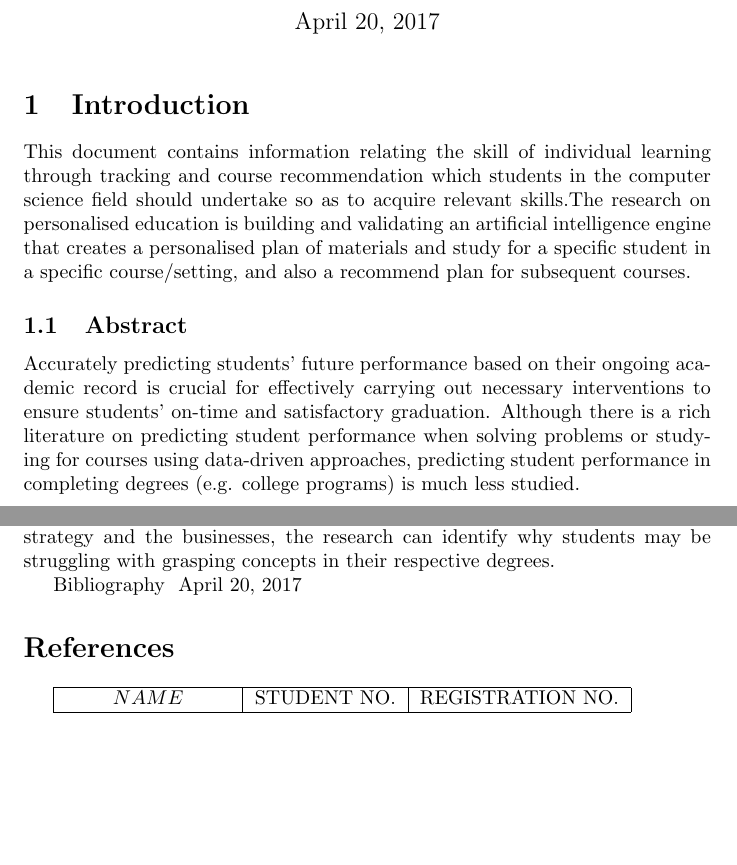
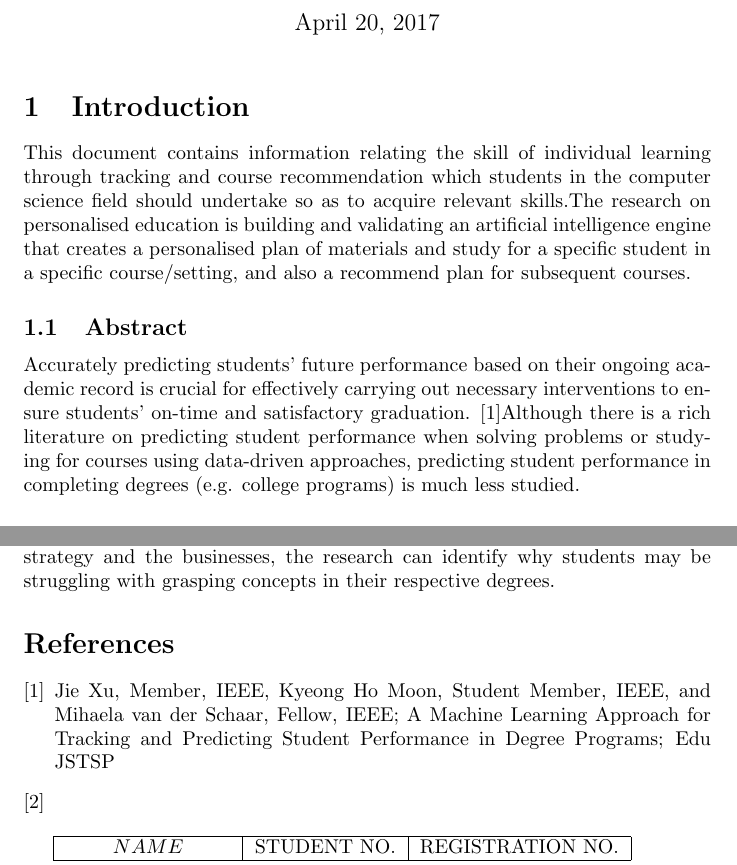
Before and after one commit to Micheal11/Concept-Paper, a LaTeX document (Concept Paper.tex): two parts of pages 1 and 3 of 3, joined at a grey line, cut so that both start at the same text, the shorter picture padded with empty space. Compiled offline with pdfLaTeX.

Commit message:
Update Concept Paper.tex

```diff
--- a/Concept Paper.tex
+++ b/Concept Paper.tex
@@ -3,14 +3,14 @@
 \begin{document}
 
 \title{A MACHINE LEARNING APPROACH TO PERSONALIZING EDUCATION: IMPROVING INDIVIDUAL LEARNING THROUGH TRACKING AND COURSE RECOMMENDATION}
-\author{}
+
 \maketitle
 
 \section{Introduction}
 This document contains information relating the skill of individual learning through tracking and course recommendation which students in the computer science field should undertake so as to acquire relevant skills.The research on personalised education is building and validating an artificial intelligence engine that creates a personalised plan of materials and study for a specific student in a specific course/setting, and also a recommend plan for subsequent courses.
 \subsection{Abstract}
 Accurately predicting students’ future performance based on their ongoing academic record is crucial for effectively carrying out necessary interventions to ensure students’
-on-time and satisfactory graduation. Although there is a rich literature on predicting student performance when solving problems or studying for courses using data-driven approaches,
+on-time and satisfactory graduation. \cite{key:1}Although there is a rich literature on predicting student performance when solving problems or studying for courses using data-driven approaches,
 predicting student performance in completing degrees (e.g. college programs) is much less studied.
 
 \subsection{Background}
@@ -37,13 +37,15 @@ Students should offer for Programs that best suite what they want to do especial
 Future researchers may perform a similar case study with multiple students and learning centres in order to compare results among. Future researchers may also study a small business which has considered its
 social media efforts to be unsuccessful. Through an investigation of tracking and course recommendation strategy and the businesses, the research can identify why students may be struggling with grasping concepts in their respective degrees.
 
-\title{Bibliography}
-\author{}
-\maketitle
-\date{\today}
+\begin{thebibliography}{9}
+\bibitem {key:1}
+Jie Xu, Member, IEEE, Kyeong Ho Moon, Student Member, IEEE, and Mihaela van der Schaar, Fellow, IEEE; A Machine Learning Approach for Tracking and Predicting Student Performance in Degree Programs; Edu JSTSP
 
-\bibliography{b}
-\bibliographystyle{ieeetr}
+\bibitem{}{ }
+
+\end{thebibliography}
+
+
 
 \begin{tabular}{|c|c|c|}
 
```
